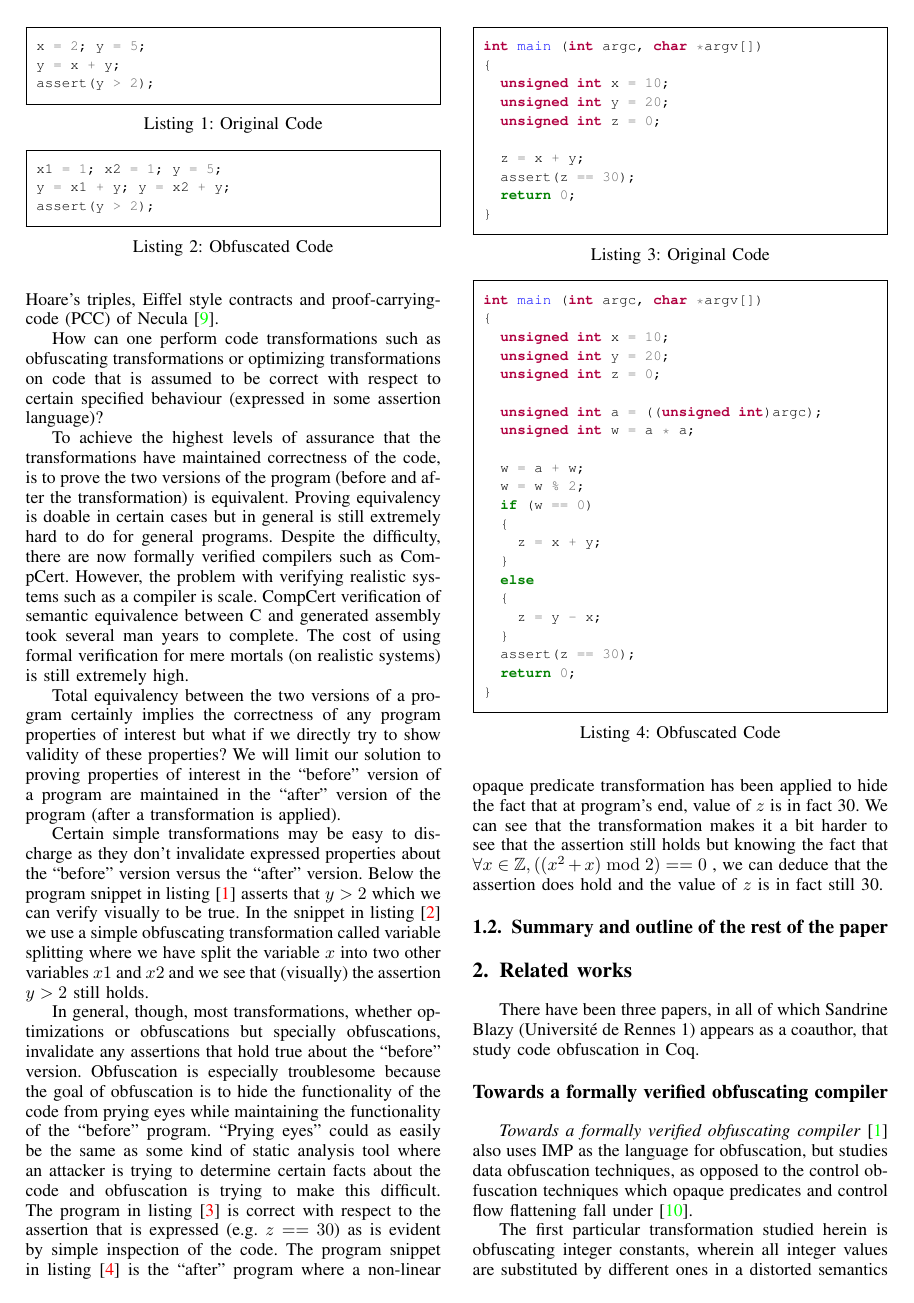
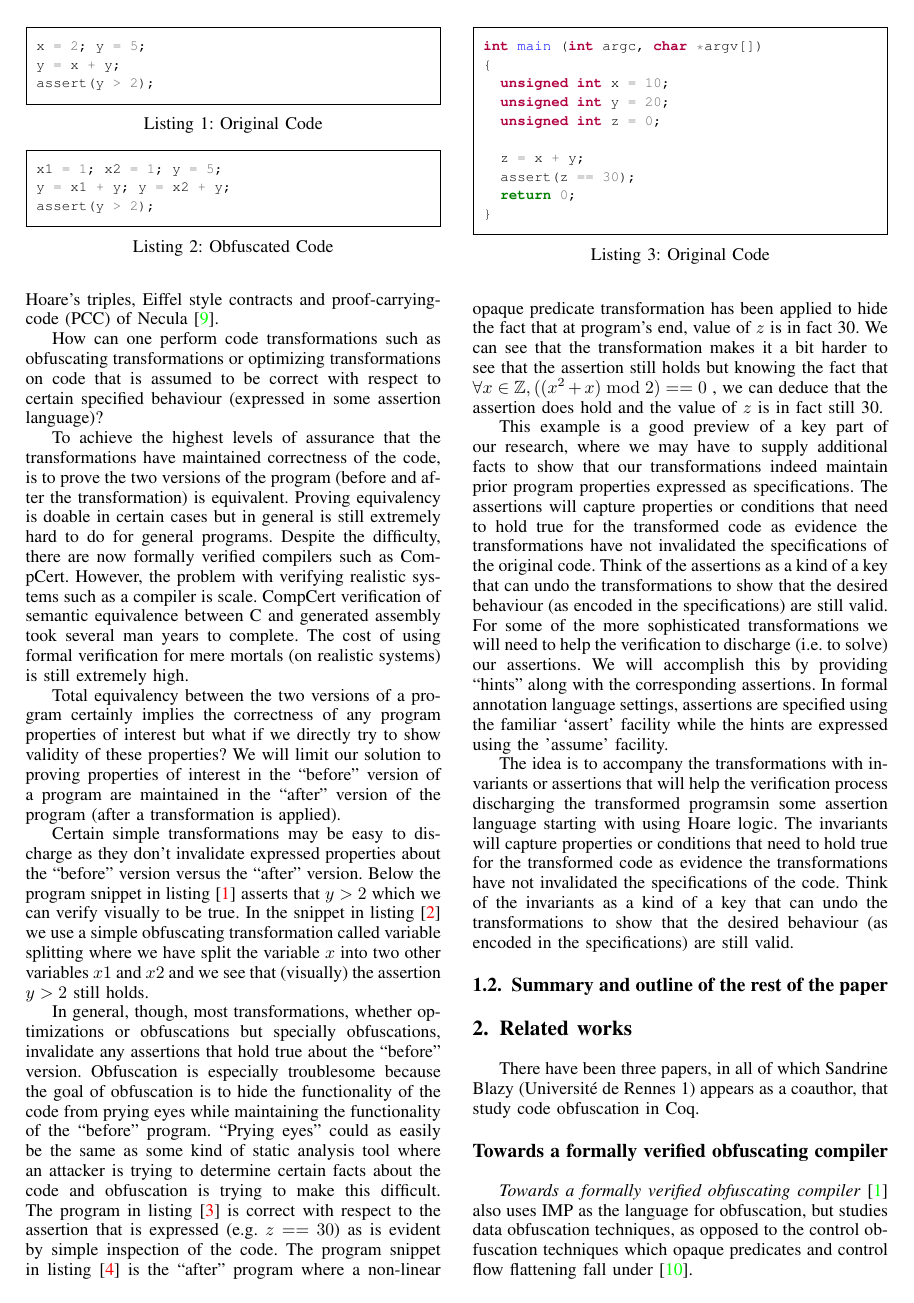
Before and after one commit to weiyunlu/certi-obfs, a LaTeX paper (paper/eurosp-2020-template/eurosp-2020-template.tex): page 2 of 3 before the commit and page 2 of 4 after it. Compiled offline with pdfLaTeX; a missing font is replaced by an installed copy or a similar font; a LaTeX package or settings file that is missing is left out.

Commit message:
more on assertions and assumes, motivating the use of Hoare Logic

```diff
--- a/paper/eurosp-2020-template/eurosp-2020-template.tex
+++ b/paper/eurosp-2020-template/eurosp-2020-template.tex
@@ -113,6 +113,11 @@ assert(y > 2);
 
 In general, though, most transformations, whether optimizations or obfuscations but specially obfuscations, invalidate any assertions that hold true about the ``before'' version. Obfuscation is especially troublesome because the goal of obfuscation is to hide the functionality of the code from prying eyes while maintaining the functionality of the ``before'' program. ``Prying eyes'' could as easily be the same as some kind of static analysis tool where an attacker is trying to determine certain facts about the code and obfuscation is trying to make this difficult. The program in listing [\ref{lst:beforeopaque}] is correct with respect to the assertion that is expressed (e.g. $z == 30$) as is evident by simple inspection of the code. The program snippet in listing [\ref{lst:afteropaque}] is the ``after'' program where a non-linear opaque predicate transformation has been applied to hide the fact that at program's end, value of $z$ is in fact 30. We can see that the transformation makes it a bit harder to see that the assertion still holds but knowing the fact that $\forall x \in \mathbb{Z}, ((x^2 + x)\bmod 2) == 0$ , we can deduce that the assertion does hold and the value of $z$ is in fact still 30.
 
+This example is a good preview of a key part of our research, where we may have to supply additional facts to show that our transformations indeed maintain prior program properties expressed as specifications. The assertions will capture properties or conditions that need to hold true for the transformed code as evidence the transformations have not invalidated the specifications of the original code. Think of the assertions as a kind of a key that can undo the transformations to show that the desired behaviour (as encoded in the specifications) are still valid. For some of the more sophisticated transformations we will need to help the verification to discharge (i.e. to solve) our assertions. We will accomplish this by providing ``hints'' along with the corresponding assertions. In formal annotation language settings, assertions are specified using the familiar `assert' facility while the hints are expressed using the 'assume' facility. % Bahman: need to tie Hoare logic as a starting point to eventually having a small assertion language where we supply additional facts as `assume' statements. Of course this assertion language is part of our future work and not yet implemented.
+
+
+The idea is to accompany the transformations with invariants or assertions that will help the verification process discharging the transformed programsin some assertion language starting with using Hoare logic. The invariants will capture properties or conditions that need to hold true for the transformed code as evidence the transformations have not invalidated the specifications of the code. Think of the invariants as a kind of a key that can undo the transformations to show that the desired behaviour (as encoded in the specifications) are still valid.
+
 \begin{listing}
 \caption{Original Code}
 \label{lst:beforeopaque}
```
